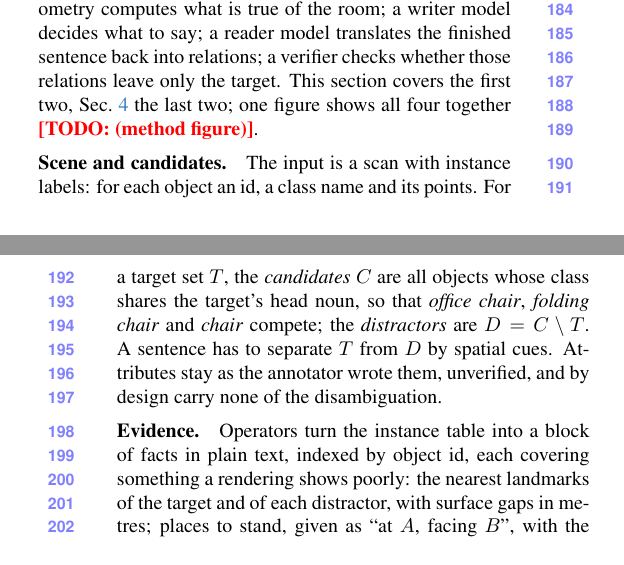
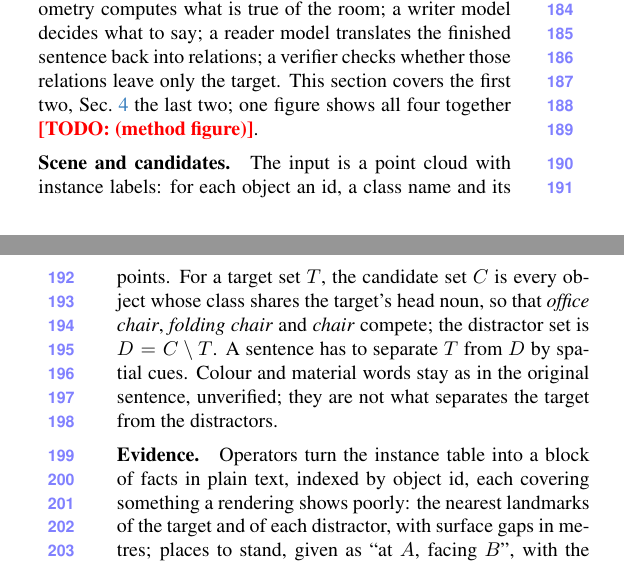
Before and after one commit to sujiez/Seshat-Star-paper, a LaTeX paper (main.tex, which reads sec/3_pipeline.tex): two parts of the columns of pages 3 and 4 of 7, joined at a grey line, cut so that both start at the same text. Compiled offline with pdfLaTeX.

Commit message:
sec/3: point cloud input; set wording for C/D; attributes do not disambiguate
Co-authored-by: Cursor <cursoragent@cursor.com>

```diff
--- a/sec/3_pipeline.tex
+++ b/sec/3_pipeline.tex
@@ -23,10 +23,10 @@ The pipeline keeps four roles in different components: geometry computes what is
 This section covers the first two, \cref{sec:scorer} the last two; one figure shows all four together \TODO{(method figure)}.
 
 \paragraph{Scene and candidates.}
-The input is a scan with instance labels: for each object an id, a class name and its points.
-For a target set $T$, the \emph{candidates} $C$ are all objects whose class shares the target's head noun, so that \emph{office chair}, \emph{folding chair} and \emph{chair} compete; the \emph{distractors} are $D = C \setminus T$.
+The input is a point cloud with instance labels: for each object an id, a class name and its points.
+For a target set $T$, the candidate set $C$ is every object whose class shares the target's head noun, so that \emph{office chair}, \emph{folding chair} and \emph{chair} compete; the distractor set is $D = C \setminus T$.
 A sentence has to separate $T$ from $D$ by spatial cues.
-Attributes stay as the annotator wrote them, unverified, and by design carry none of the disambiguation.
+Colour and material words stay as in the original sentence, unverified; they are not what separates the target from the distractors.
 
 \paragraph{Evidence.}
 Operators turn the instance table into a block of facts in plain text, indexed by object id, each covering something a rendering shows poorly:
```
